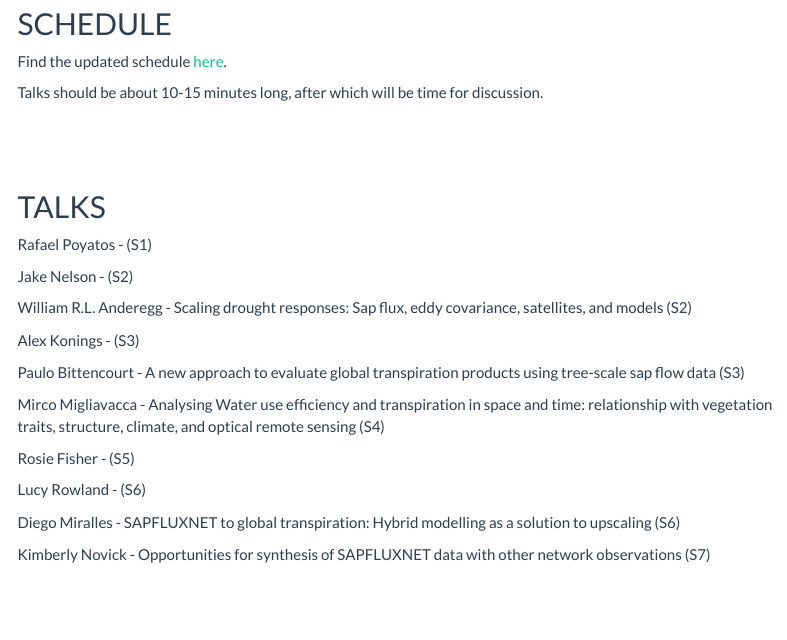
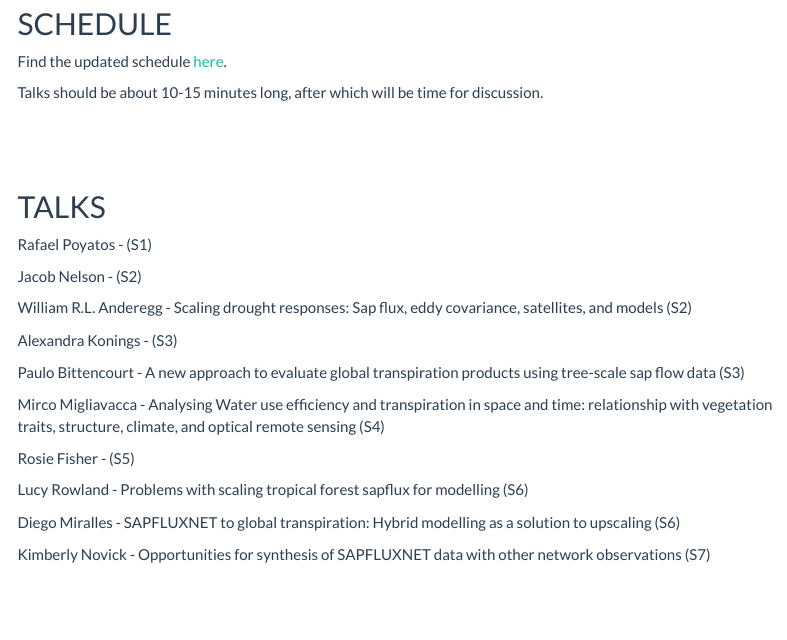
Before and after one commit to vflo/FES_workshop_web, an R Markdown document (schedule.Rmd): the page in a window 1100 px wide, from 90 px down. Rendered offline with R 4.5, knitr and Pandoc, with nearby package versions; menus at the side of the page are left out.

Commit message:
Schedule Lucy

```diff
--- a/schedule.Rmd
+++ b/schedule.Rmd
@@ -69,13 +69,13 @@
 ## TALKS
 
 <p>Rafael Poyatos - (S1)</p>
-<p>Jake Nelson - (S2)</p>
+<p>Jacob Nelson - (S2)</p>
 <p>William R.L. Anderegg - Scaling drought responses: Sap flux, eddy covariance, satellites, and models (S2)</p>
-<p>Alex Konings - (S3)</p>
+<p>Alexandra Konings - (S3)</p>
 <p>Paulo Bittencourt - A new approach to evaluate global transpiration products using tree-scale sap flow data (S3)</p>
 <p>Mirco Migliavacca - Analysing Water use efficiency and transpiration in space and time: relationship with vegetation traits, structure, climate, and optical remote sensing (S4)</p>
 <p> Rosie Fisher - (S5)</p>
-<p>Lucy Rowland - (S6)</p>
+<p>Lucy Rowland - Problems with scaling tropical forest sapflux for modelling (S6)</p>
 <p>Diego Miralles - SAPFLUXNET to global transpiration: Hybrid modelling as a solution to upscaling (S6)</p>
 <p>Kimberly Novick - Opportunities for synthesis of SAPFLUXNET data with other network observations (S7)</p>
 
```
Also changed, not shown: schedule/Q1_bis.html, schedule/Q2.html, schedule/Q2_bis.html, 5 other files.
